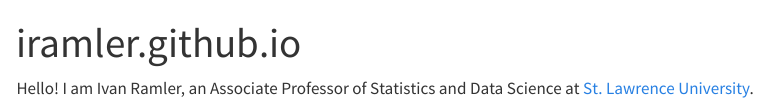
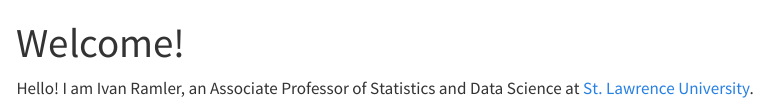
Before and after one commit to iramler/iramler.github.io, a Quarto document (index.qmd): the page in a window 1100 px wide, from its top. Rendered offline with R 4.5, knitr and Pandoc in place of Quarto, with nearby package versions; menus at the side of the page are left out.

Commit message:
about me

```diff
--- a/_quarto.yml
+++ b/_quarto.yml
@@ -14,7 +14,7 @@ website:
         text: Teaching
       - href: projects.qmd
         text: Projects
-      - text: Get in touch!
+      - text: Get in touch
         menu:
           - icon: linkedin
             text: LinkedIn
--- a/index.qmd
+++ b/index.qmd
@@ -1,5 +1,5 @@
 ---
-title: "iramler.github.io"
+title: "Welcome!"
 ---
 
 Hello! I am Ivan Ramler, an Associate Professor of Statistics and Data Science at [St. Lawrence University](https://www.stlawu.edu/offices/math-computer-science-and-statistics){target="_blank"}.
```
